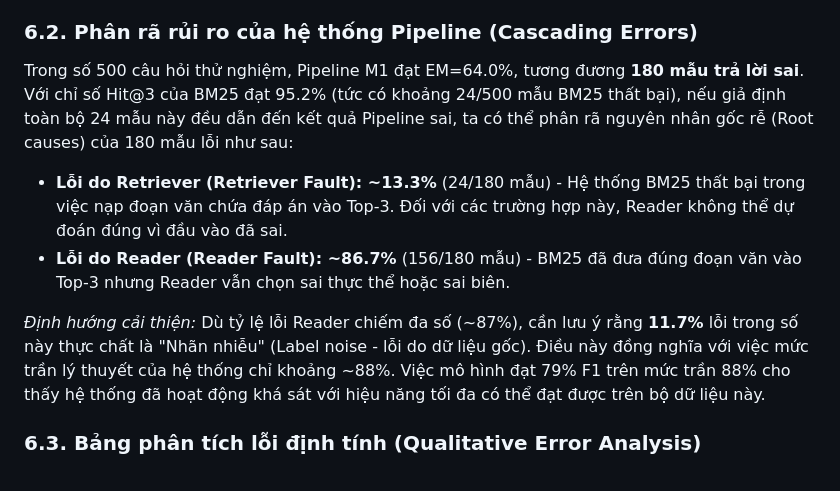
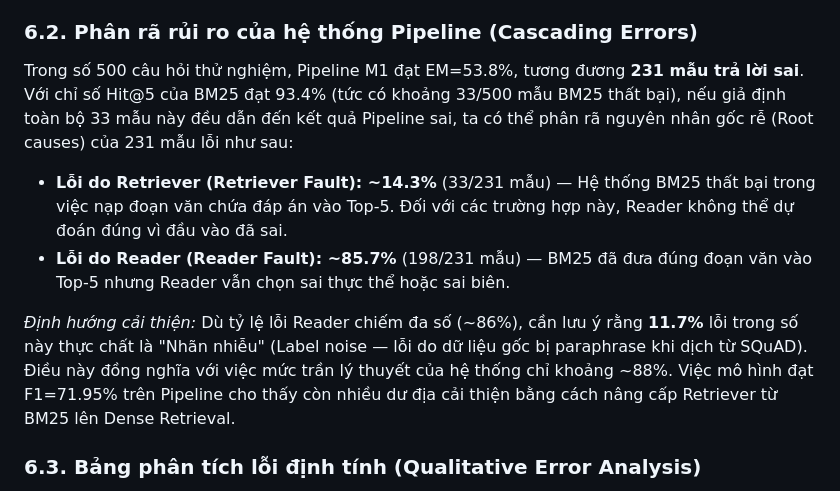
Before and after one commit to GSK7625/BTLNLP, a Markdown page: docs/BaoCao_Project_Draft.md, the part around one of its changes. Drawn GitHub-style.

```diff
--- a/docs/BaoCao_Project_Draft.md
+++ b/docs/BaoCao_Project_Draft.md
@@ -152,11 +208,11 @@ Nhờ có khả năng phân lớp lỗi (Error Profiling) tự động, mô hìn
   4. **Lỗi biên (Span bị thiếu - Under-extraction)**: **1.6%**.
 
 ### 6.2. Phân rã rủi ro của hệ thống Pipeline (Cascading Errors)
-Trong số 500 câu hỏi thử nghiệm, Pipeline M1 đạt EM=64.0%, tương đương **180 mẫu trả lời sai**. Với chỉ số Hit@3 của BM25 đạt 95.2% (tức có khoảng 24/500 mẫu BM25 thất bại), nếu giả định toàn bộ 24 mẫu này đều dẫn đến kết quả Pipeline sai, ta có thể phân rã nguyên nhân gốc rễ (Root causes) của 180 mẫu lỗi như sau:
-* **Lỗi do Retriever (Retriever Fault): ~13.3%** (24/180 mẫu) - Hệ thống BM25 thất bại trong việc nạp đoạn văn chứa đáp án vào Top-3. Đối với các trường hợp này, Reader không thể dự đoán đúng vì đầu vào đã sai.
-* **Lỗi do Reader (Reader Fault): ~86.7%** (156/180 mẫu) - BM25 đã đưa đúng đoạn văn vào Top-3 nhưng Reader vẫn chọn sai thực thể hoặc sai biên.
+Trong số 500 câu hỏi thử nghiệm, Pipeline M1 đạt EM=53.8%, tương đương **231 mẫu trả lời sai**. Với chỉ số Hit@5 của BM25 đạt 93.4% (tức có khoảng 33/500 mẫu BM25 thất bại), nếu giả định toàn bộ 33 mẫu này đều dẫn đến kết quả Pipeline sai, ta có thể phân rã nguyên nhân gốc rễ (Root causes) của 231 mẫu lỗi như sau:
+* **Lỗi do Retriever (Retriever Fault): ~14.3%** (33/231 mẫu) — Hệ thống BM25 thất bại trong việc nạp đoạn văn chứa đáp án vào Top-5. Đối với các trường hợp này, Reader không thể dự đoán đúng vì đầu vào đã sai.
+* **Lỗi do Reader (Reader Fault): ~85.7%** (198/231 mẫu) — BM25 đã đưa đúng đoạn văn vào Top-5 nhưng Reader vẫn chọn sai thực thể hoặc sai biên.
 
-*Định hướng cải thiện:* Dù tỷ lệ lỗi Reader chiếm đa số (~87%), cần lưu ý rằng **11.7%** lỗi trong số này thực chất là "Nhãn nhiễu" (Label noise - lỗi do dữ liệu gốc). Điều này đồng nghĩa với việc mức trần lý thuyết của hệ thống chỉ khoảng ~88%. Việc mô hình đạt 79% F1 trên mức trần 88% cho thấy hệ thống đã hoạt động khá sát với hiệu năng tối đa có thể đạt được trên bộ dữ liệu này.
+*Định hướng cải thiện:* Dù tỷ lệ lỗi Reader chiếm đa số (~86%), cần lưu ý rằng **11.7%** lỗi trong số này thực chất là "Nhãn nhiễu" (Label noise — lỗi do dữ liệu gốc bị paraphrase khi dịch từ SQuAD). Điều này đồng nghĩa với việc mức trần lý thuyết của hệ thống chỉ khoảng ~88%. Việc mô hình đạt F1=71.95% trên Pipeline cho thấy còn nhiều dư địa cải thiện bằng cách nâng cấp Retriever từ BM25 lên Dense Retrieval.
 
 ### 6.3. Bảng phân tích lỗi định tính (Qualitative Error Analysis)
 Theo yêu cầu đánh giá, nhóm chọn **7 trường hợp lỗi tiêu biểu** đại diện cho các nhóm lỗi khác nhau để phân tích chi tiết.
```
Also changed, not shown: other parts of docs/BaoCao_Project_Draft.md (+65 -9 lines).
